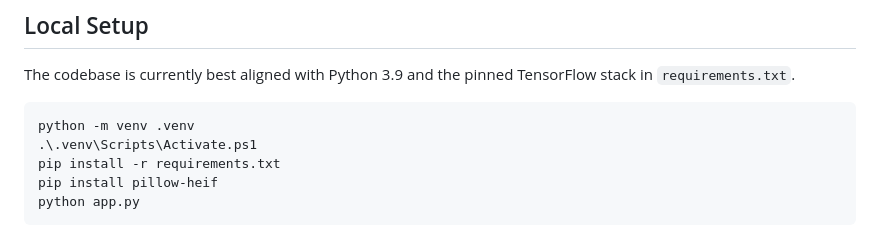
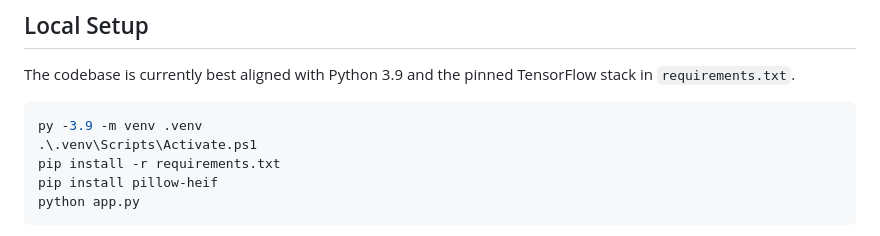
Before and after one commit to sangeethsanthosh-git/Cartoonizer, a Markdown page: README.md, the part around the change. Rendered like a GitHub page.

````diff
--- a/README.md
+++ b/README.md
@@ -64,7 +64,7 @@ Cartoonizer/
 The codebase is currently best aligned with Python 3.9 and the pinned TensorFlow stack in `requirements.txt`.
 
 ```powershell
-python -m venv .venv
+py -3.9 -m venv .venv
 .\.venv\Scripts\Activate.ps1
 pip install -r requirements.txt
 pip install pillow-heif
````
Also changed, not shown: PROJECT_DOCUMENTATION.md (added, +224 -0 lines).
